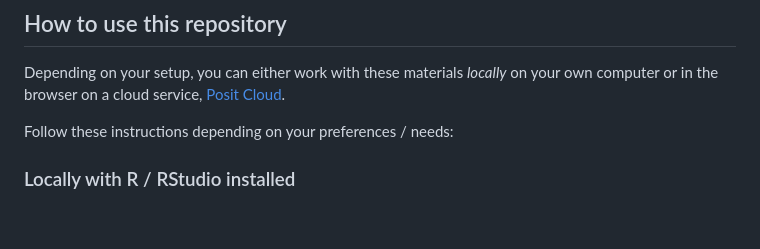
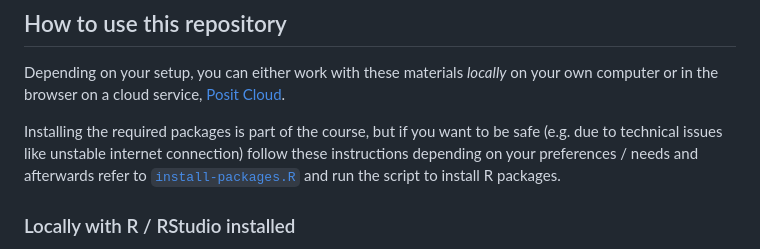
Before and after one commit to bips-hb/course_introduction_to_r, a Markdown page: README.md, the part around the change printed below. GitHub-like rendering; blank space fills up the shorter version.

Commit message:
Iterate

```diff
--- a/README.md
+++ b/README.md
@@ -38,7 +38,7 @@ If a local setup is not feasible, consider using an online service such as [Posi
 
 Depending on your setup, you can either work with these materials *locally* on your own computer or in the browser on a cloud service, [Posit Cloud](https://posit.cloud/).
 
-Follow these instructions depending on your preferences / needs:
+Installing the required packages is part of the course, but if you want to be safe (e.g. due to technical issues like unstable internet connection) follow these instructions depending on your preferences / needs and afterwards refer to [`install-packages.R`](./install-packages.R) and run the script to install R packages.
 
 ### Locally with R / RStudio installed
 
```
Also changed, not shown: other parts of README.md (+0 -1 lines), assets/img/r4ds-model.png (added), assets/img/rstudio-options-1.png (added), assets/img/rstudio-options-2.png (added), 8 other files.
